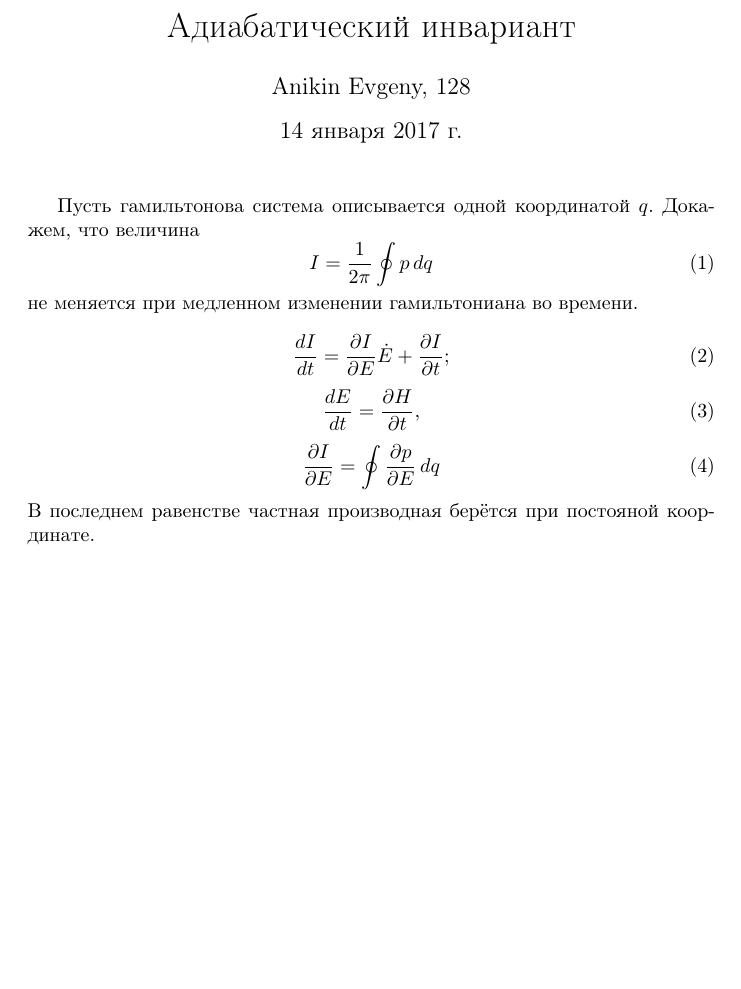
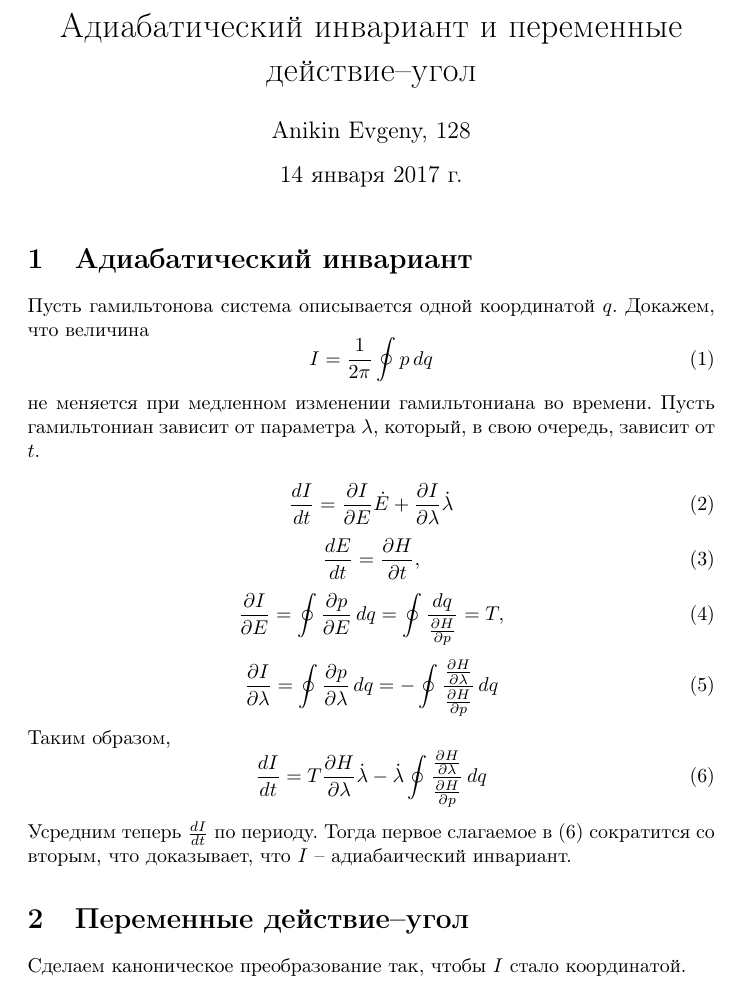
Before and after one commit to EvgAnikin/notes, a LaTeX document (theorphys/adiabatic/invariant.tex): part of the page, cut so that both start at the same text, the shorter picture padded with empty space. Compiled offline with pdfLaTeX.

Commit message:
A paper about adiabatic invariant is finished.

```diff
--- a/theorphys/adiabatic/invariant.tex
+++ b/theorphys/adiabatic/invariant.tex
@@ -7,25 +7,44 @@
 
 \newcommand{\p}{\partial}
 
-\title{Адиабатический инвариант}
+\title{Адиабатический инвариант и переменные действие--угол}
 \author{Anikin Evgeny, 128}
 
 \begin{document}
 \maketitle
+\section{Адиабатический инвариант}
 Пусть гамильтонова система описывается одной координатой $q$. Докажем, что величина
 \begin{equation}
 	I = \frac{1}{2\pi} \oint p\,dq
 \end{equation}
-не меняется при медленном изменении гамильтониана во времени.
+не меняется при медленном изменении гамильтониана во времени. Пусть гамильтониан
+зависит от параметра $\lambda$, который, в свою очередь, зависит от $t$.
 
 \begin{equation}
-	\frac{dI}{dt} = \frac{\partial I}{\partial E} \dot{E} + \frac{\partial I}{\partial t};
+	\frac{dI}{dt} = \frac{\partial I}{\partial E} \dot{E} +
+        \frac{\partial I}{\partial \lambda} \dot{\lambda}
 \end{equation}
 \begin{equation}
 	\frac{dE}{dt} = \frac{\partial H}{\partial t},
 \end{equation}
 \begin{equation}
-	\frac{\partial I}{\partial E} = \oint \frac{\partial p}{\partial E} \,dq
+	\frac{\partial I}{\partial E} = \oint \frac{\partial p}{\partial E} \,dq =
+        \oint \frac{dq}{\frac{\partial H}{\partial p}} = T,
 \end{equation}
-В последнем равенстве частная производная берётся при постояной координате.
+\begin{equation}
+	\frac{\partial I}{\partial \lambda} = \oint \frac{\partial p}{\partial \lambda} \,dq =
+        -\oint \frac{\frac{\partial{H}}{\partial{\lambda}}}{\frac{\partial H}{\partial p}}\,dq
+\end{equation}
+Таким образом,
+\begin{equation}
+    \label{dIdt}
+	\frac{dI}{dt} = T\frac{\partial H}{\partial \lambda} \dot{\lambda}
+        -\dot{\lambda}
+        \oint \frac{\frac{\partial{H}}{\partial{\lambda}}}{\frac{\partial H}{\partial p}}\,dq
+\end{equation}
+Усредним теперь $\frac{dI}{dt}$ по периоду. Тогда первое слагаемое в \eqref{dIdt} сократится
+со вторым, что доказывает, что $I$ -- адиабаический инвариант.
+\section{Переменные действие--угол}
+Сделаем каноническое преобразование так, чтобы $I$ стало координатой.
+
 \end{document}
```
Also changed, not shown: theorphys/adiabatic/invariant.pdf, 2 other files.
